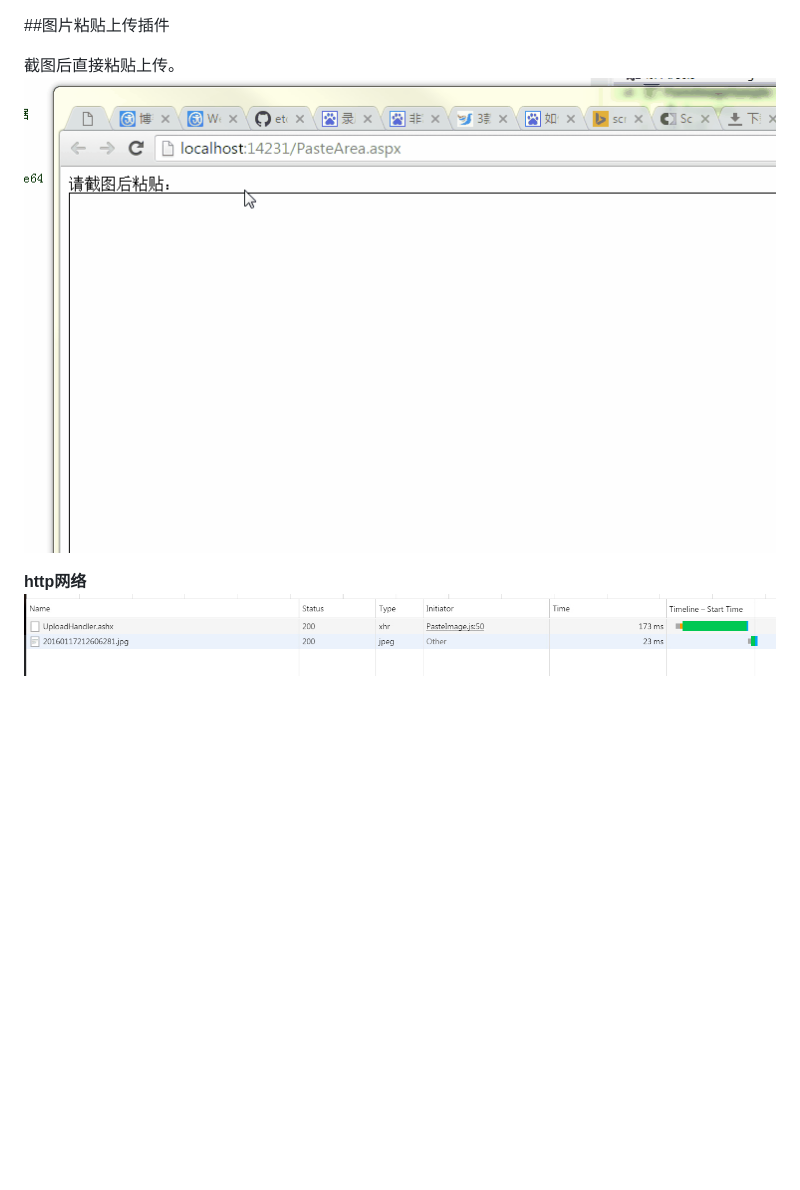
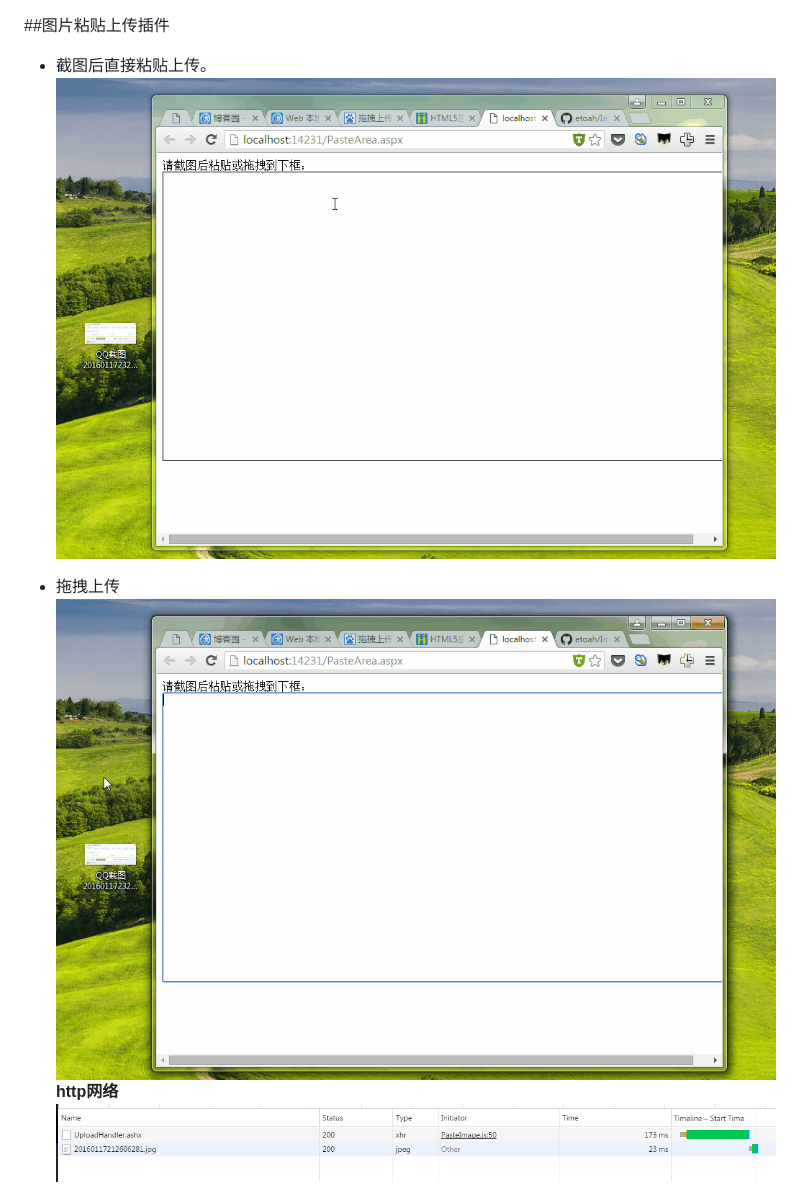
Before and after one commit to etoah/LucienMdEditor, a Markdown page: ReadMe.md, the part around the change. Drawn GitHub-style; pictures changed too: doc/drap.gif (added), doc/howtouse.gif; blank space fills up the shorter version.

```diff
--- a/ReadMe.md
+++ b/ReadMe.md
@@ -1,8 +1,10 @@
 ##图片粘贴上传插件
 
-截图后直接粘贴上传。
+* 截图后直接粘贴上传。
 ![](./doc/howtouse.gif)
 
+* 拖拽上传
+![](./doc/drap.gif)
 **http网络**
 ![](./doc/requestAndRes.jpg)
 
```
Also changed, not shown: 6 other files.
